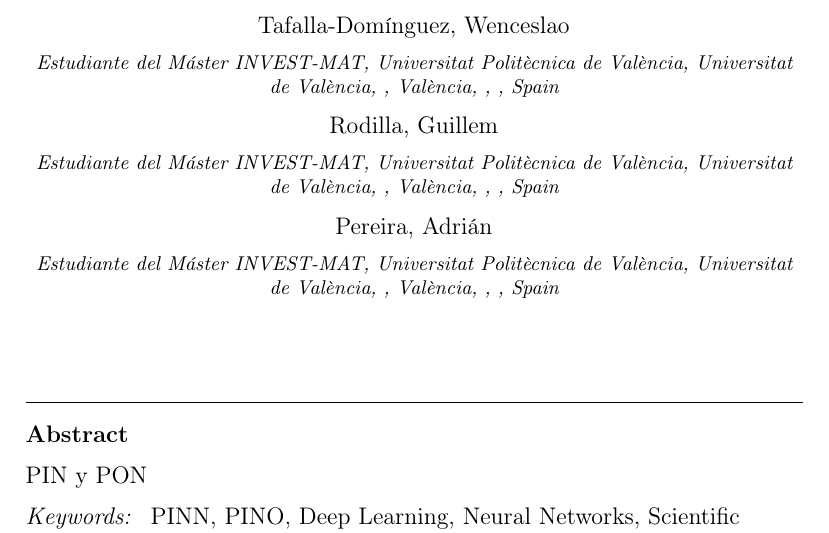
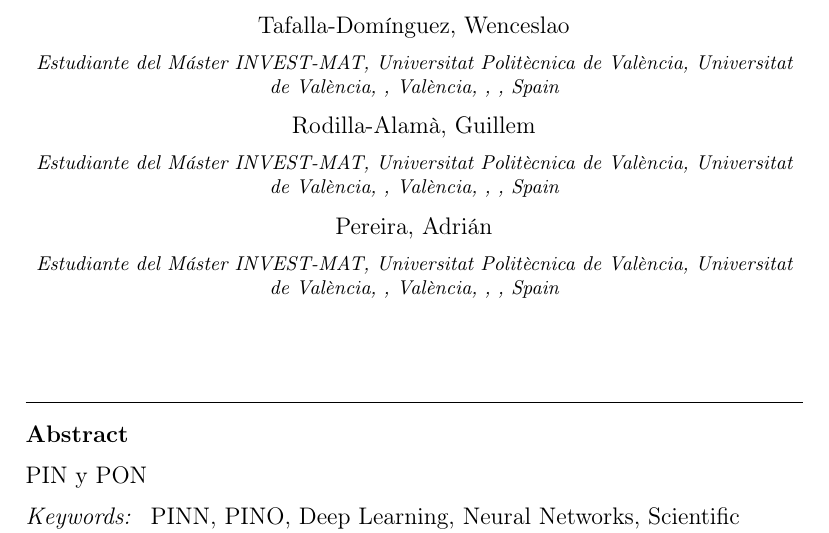
Before and after one commit to guillemrodilla-dev/PINN-y-PINO, a LaTeX paper (Elsevier/elsarticle/elsarticle-template-num.tex): part of page 1 of 3, cut so that both start at the same text. Compiled offline with pdfLaTeX.

Commit message:
Update author name format in template

```diff
--- a/Elsevier/elsarticle/elsarticle-template-num.tex
+++ b/Elsevier/elsarticle/elsarticle-template-num.tex
@@ -108,7 +108,7 @@
             state={},
             country={Spain}}
 
-\author{Rodilla, Guillem} %% Author name
+\author{Rodilla-Alamà, Guillem} %% Author name
 
 %% Author affiliation
 \affiliation{organization={Estudiante del Máster INVEST-MAT, Universitat Politècnica de València, Universitat de València},%Department and Organization
```
